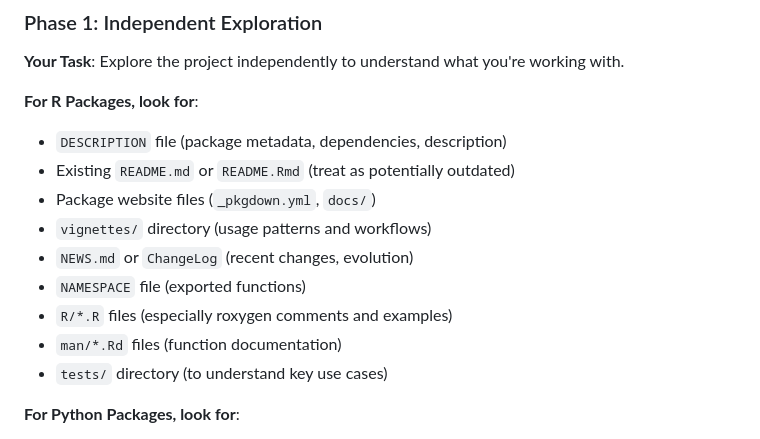
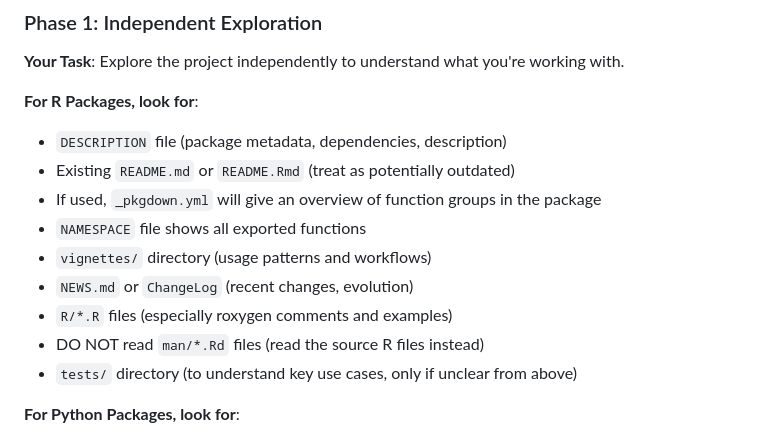
Before and after one commit to posit-dev/btw, a Markdown page: inst/prompts/btw-create-readme.md, the part around the change. Rendered like a GitHub page.

Commit message:
chore: prompt tweaks

```diff
--- a/inst/prompts/btw-create-readme.md
+++ b/inst/prompts/btw-create-readme.md
@@ -42,13 +42,13 @@ You are an expert at creating compelling, user-focused README files that communi
 **For R Packages, look for**:
 - `DESCRIPTION` file (package metadata, dependencies, description)
 - Existing `README.md` or `README.Rmd` (treat as potentially outdated)
-- Package website files (`_pkgdown.yml`, `docs/`)
+- If used, `_pkgdown.yml` will give an overview of function groups in the package
+- `NAMESPACE` file shows all exported functions
 - `vignettes/` directory (usage patterns and workflows)
 - `NEWS.md` or `ChangeLog` (recent changes, evolution)
-- `NAMESPACE` file (exported functions)
 - `R/*.R` files (especially roxygen comments and examples)
-- `man/*.Rd` files (function documentation)
-- `tests/` directory (to understand key use cases)
+- DO NOT read `man/*.Rd` files (read the source R files instead)
+- `tests/` directory (to understand key use cases, only if unclear from above)
 
 **For Python Packages, look for**:
 - `setup.py`, `pyproject.toml`, or `setup.cfg` (package metadata)
```
